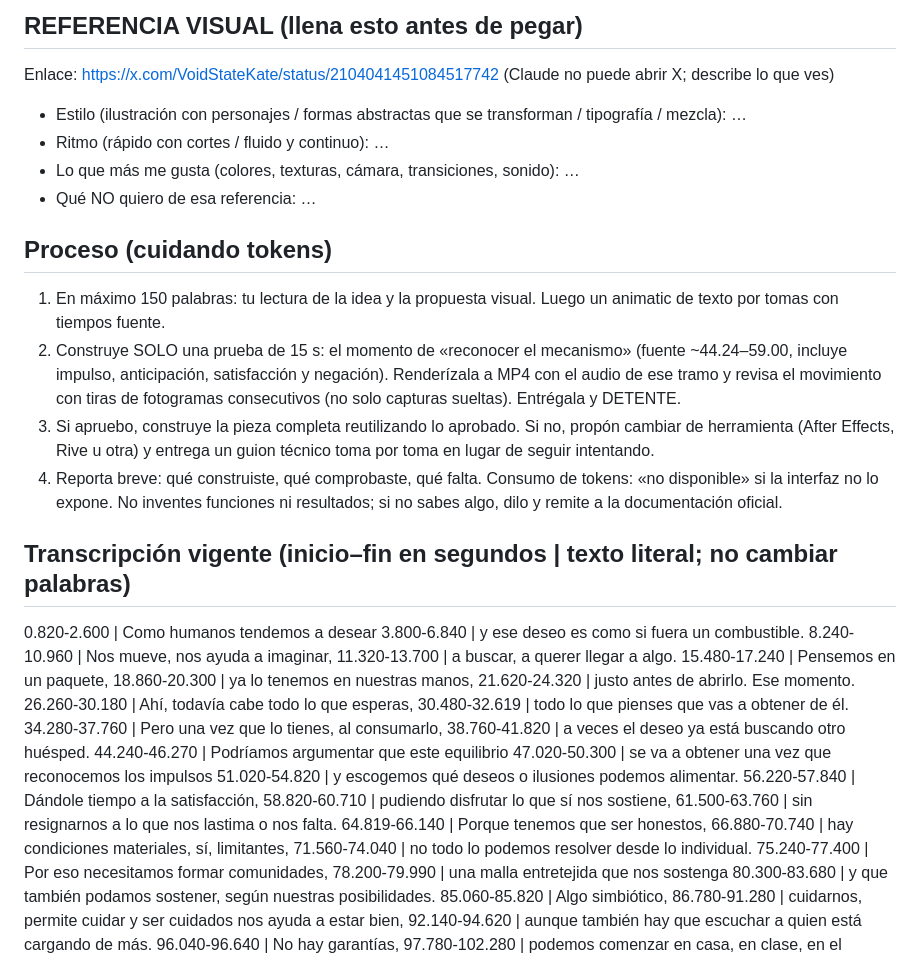
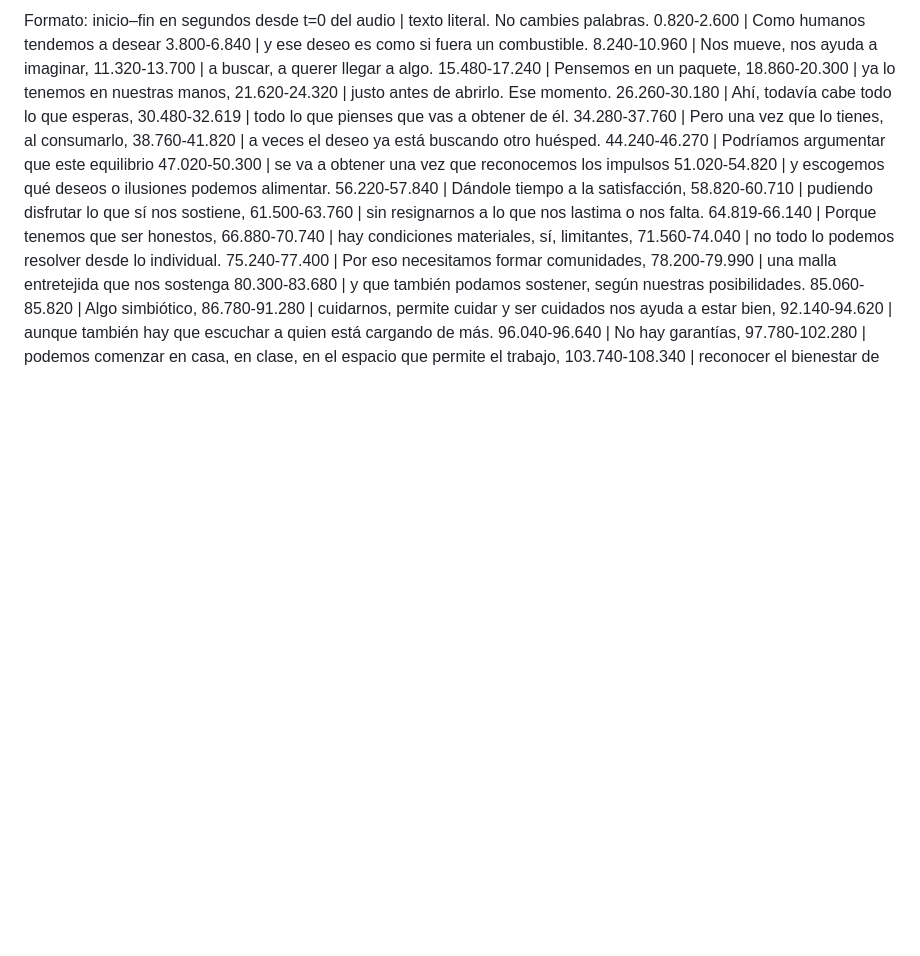
Before and after one commit to 4ng3lTft/Video_Animacion, a Markdown page: PROMPT-MAESTRO.md, the part around one of its changes. Rendered like a GitHub page; blank space fills up the shorter version.

```diff
--- a/PROMPT-MAESTRO.md
+++ b/PROMPT-MAESTRO.md
@@ -38,17 +10,5 @@ No hay vergüenza en desear. Lo importante son las iteraciones: reconocer la nat
-## REFERENCIA VISUAL (llena esto antes de pegar)
-Enlace: https://x.com/VoidStateKate/status/2104041451084517742 (Claude no puede abrir X; describe lo que ves)
-- Estilo (ilustración con personajes / formas abstractas que se transforman / tipografía / mezcla): …
-- Ritmo (rápido con cortes / fluido y continuo): …
-- Lo que más me gusta (colores, texturas, cámara, transiciones, sonido): …
-- Qué NO quiero de esa referencia: …
-
-## Proceso (cuidando tokens)
-1. En máximo 150 palabras: tu lectura de la idea y la propuesta visual. Luego un animatic de texto por tomas con tiempos fuente.
-2. Construye SOLO una prueba de 15 s: el momento de «reconocer el mecanismo» (fuente ~44.24–59.00, incluye impulso, anticipación, satisfacción y negación). Renderízala a MP4 con el audio de ese tramo y revisa el movimiento con tiras de fotogramas consecutivos (no solo capturas sueltas). Entrégala y DETENTE.
-3. Si apruebo, construye la pieza completa reutilizando lo aprobado. Si no, propón cambiar de herramienta (After Effects, Rive u otra) y entrega un guion técnico toma por toma en lugar de seguir intentando.
-4. Reporta breve: qué construiste, qué comprobaste, qué falta. Consumo de tokens: «no disponible» si la interfaz no lo expone. No inventes funciones ni resultados; si no sabes algo, dilo y remite a la documentación oficial.
-
-## Transcripción vigente (inicio–fin en segundos | texto literal; no cambiar palabras)
+<transcripcion>
+Formato: inicio–fin en segundos desde t=0 del audio | texto literal. No cambies palabras.
 0.820-2.600 | Como humanos tendemos a desear
 3.800-6.840 | y ese deseo es como si fuera un combustible.
 8.240-10.960 | Nos mueve, nos ayuda a imaginar,
```
Also changed, not shown: other parts of PROMPT-MAESTRO.md (+82 -32 lines).
